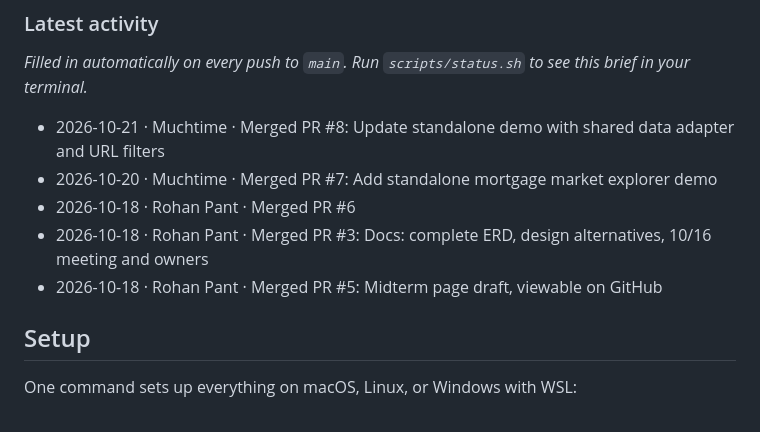
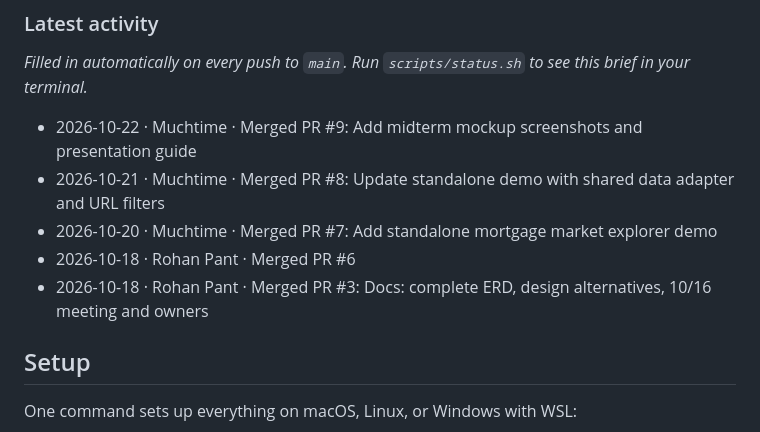
Before and after one commit to rohan1402/mortgage-market-explorer, a Markdown page: README.md, the part around the change. GitHub-like rendering.

Commit message:
Update latest activity in README [skip ci]

```diff
--- a/README.md
+++ b/README.md
@@ -47,11 +47,11 @@ Still open: D4, D5, D8, D12–D15, D18 ([open decisions](docs/open-decisions.md)
 _Filled in automatically on every push to `main`. Run `scripts/status.sh` to see this brief in your terminal._
 <!-- activity:start -->
 
+- 2026-10-22 · Muchtime · Merged PR #9: Add midterm mockup screenshots and presentation guide
 - 2026-10-21 · Muchtime · Merged PR #8: Update standalone demo with shared data adapter and URL filters
 - 2026-10-20 · Muchtime · Merged PR #7: Add standalone mortgage market explorer demo
 - 2026-10-18 · Rohan Pant · Merged PR #6
 - 2026-10-18 · Rohan Pant · Merged PR #3: Docs: complete ERD, design alternatives, 10/16 meeting and owners
-- 2026-10-18 · Rohan Pant · Merged PR #5: Midterm page draft, viewable on GitHub
 
 <!-- activity:end -->
 
```
